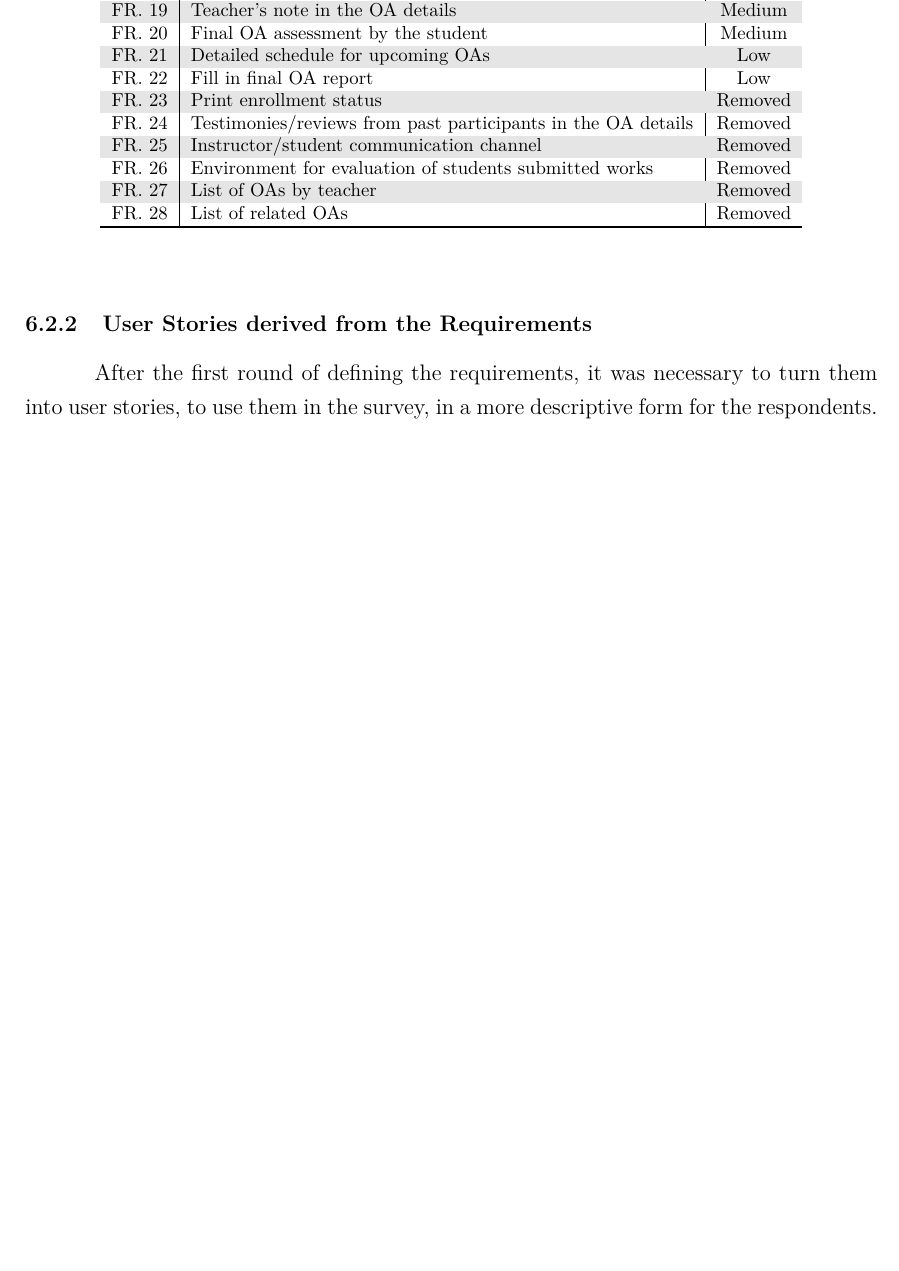
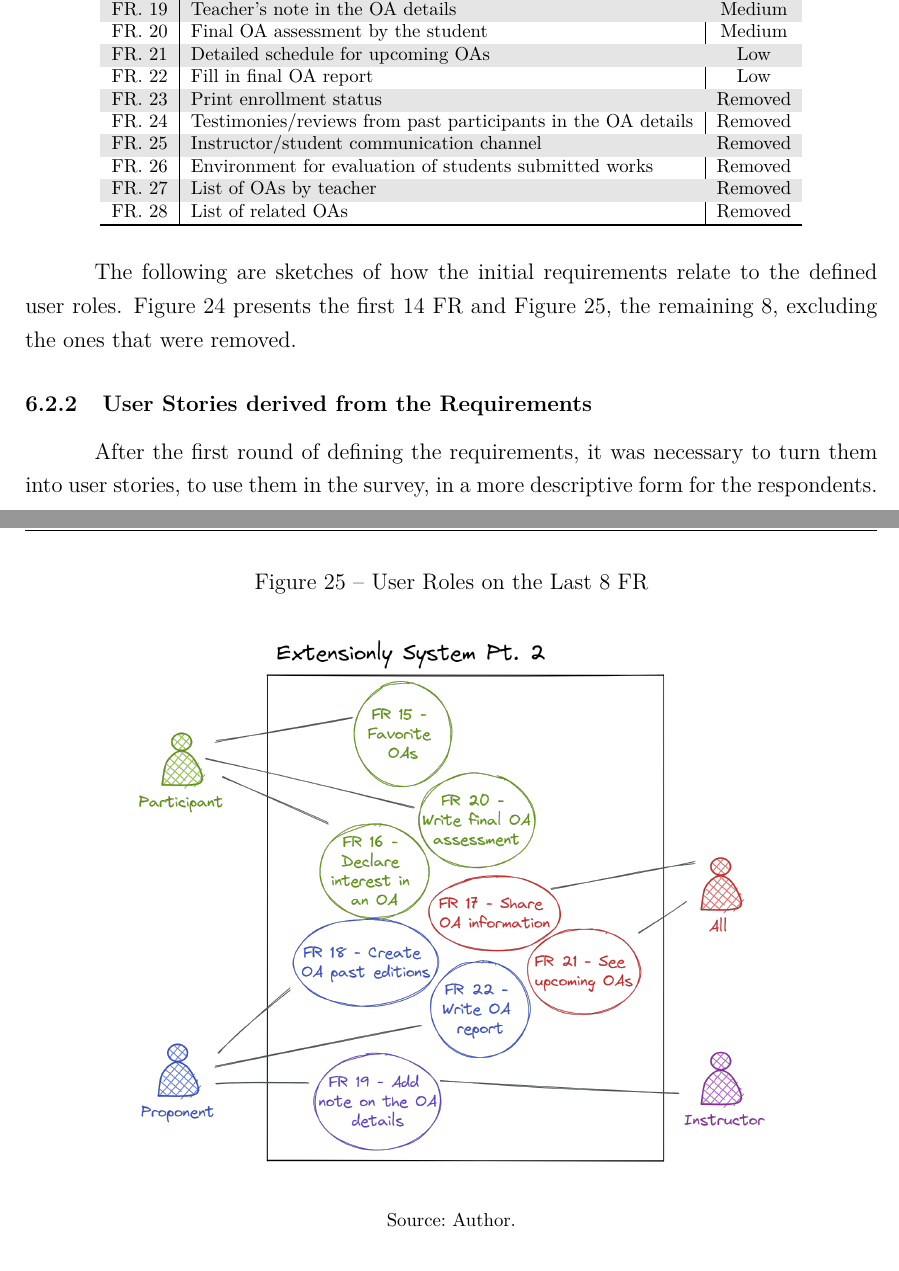
Before and after one commit to fell-lucas/tcc, a LaTeX thesis (monografia.tex, which reads textuais/6-extensionly.tex): part of page 76 of 112 before the commit and two parts of pages 76 and 78 of 112 after it, the two joined at a grey line, cut so that both start at the same text, the shorter picture padded with empty space. Compiled offline with pdfLaTeX.

Commit message:
feat: add use case diagrams

```diff
--- a/textuais/6-extensionly.tex
+++ b/textuais/6-extensionly.tex
@@ -32,3 +32,5 @@ This sections aims to present in more detail how the requirements were collected
 In total, twenty eight (28) \acp{FR} were defined prior to the planning and execution of the survey. These requirements were created after analyzing other tools found during the grey literature review, presented earlier in \Cref{sec:gl-feature-matrix}, which had similar scope to the system being developed. Out of these requirements, six (6) of them were ruled out for now after discussions between both authors and their supervisor, due to some of them being too complex for an \ac{MVP} or simply out of scope. The remaining twenty two (22) were prioritized based on what was considered most critical for the application \ac{MVP}. The complete list of initial requirements and their priority ranking can be seen in \Cref{tab:initial-requirements}.
 
 \input{artifacts/6-initial-requirements.tex}
+
+The following are sketches of how the initial requirements relate to the defined user roles. \Cref{fig:use-case-1} presents the first 14 \ac{FR} and \Cref{fig:use-case-2}, the remaining 8, excluding the ones that were removed.
@@ -35,3 +44,12 @@ In total, twenty eight (28) \acp{FR} were defined prior to the planning and exec
+\end{figure}
+
+\begin{figure}[!htb]
+  \caption{User Roles on the Last 8 \ac{FR}}\label{fig:use-case-2}
+  \begin{center}
+    \includegraphics[width=12cm]{img/6-use-case-2.png}
+  \end{center}
+  \fonte{Author.}
+\end{figure}
 
 \subsection{User Stories derived from the Requirements}\label{ext:user-stories}
 
```
Also changed, not shown: artifacts/1-objectives.tex (+7 -7 lines), postextuais/apendices.tex (+0 -22 lines), img/5-questions-proponent.pdf, img/6-use-case-1.png (added), img/6-use-case-2.png (added), monografia.pdf, textuais/6-extensionly.tex (7 more changed lines).
